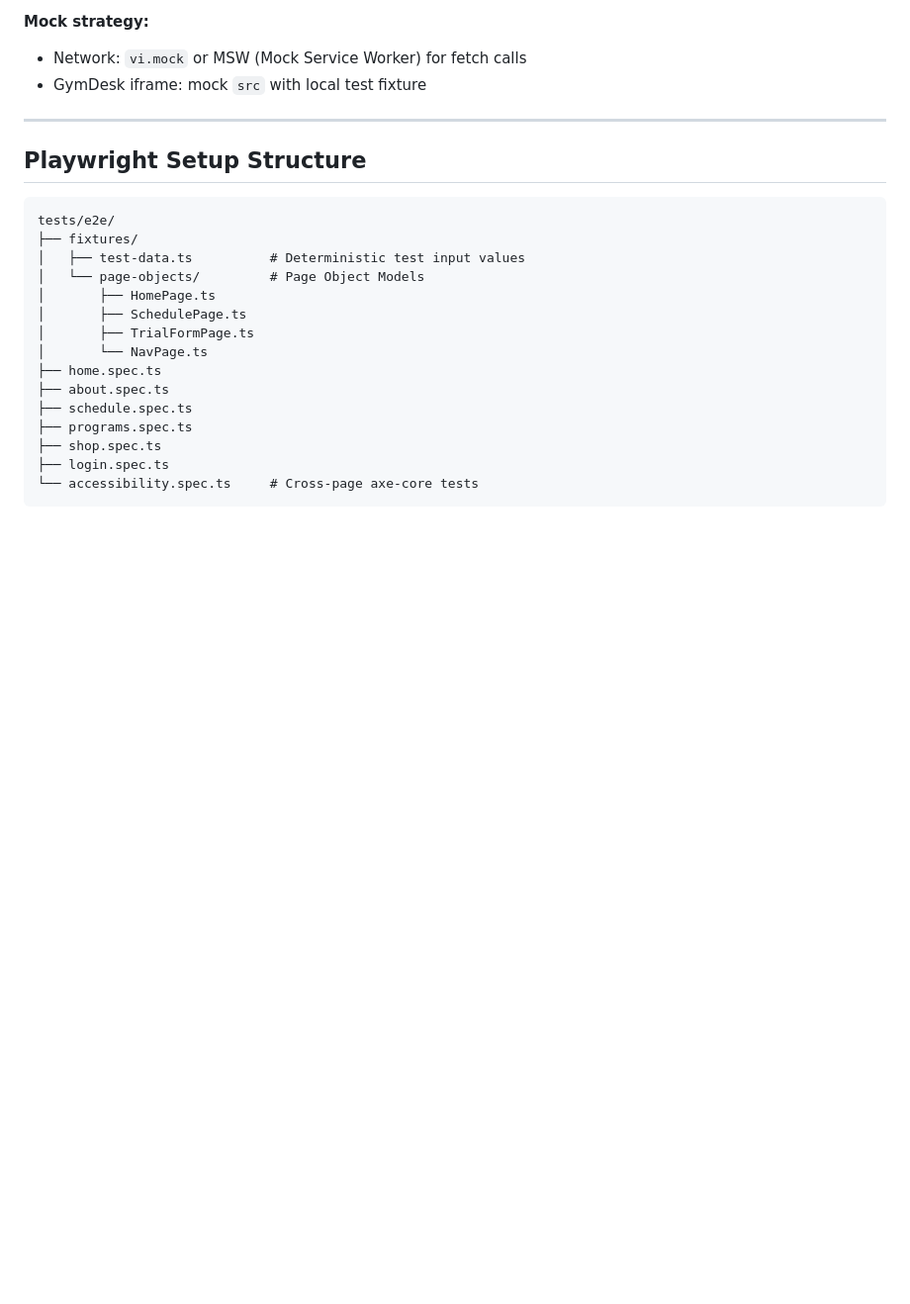
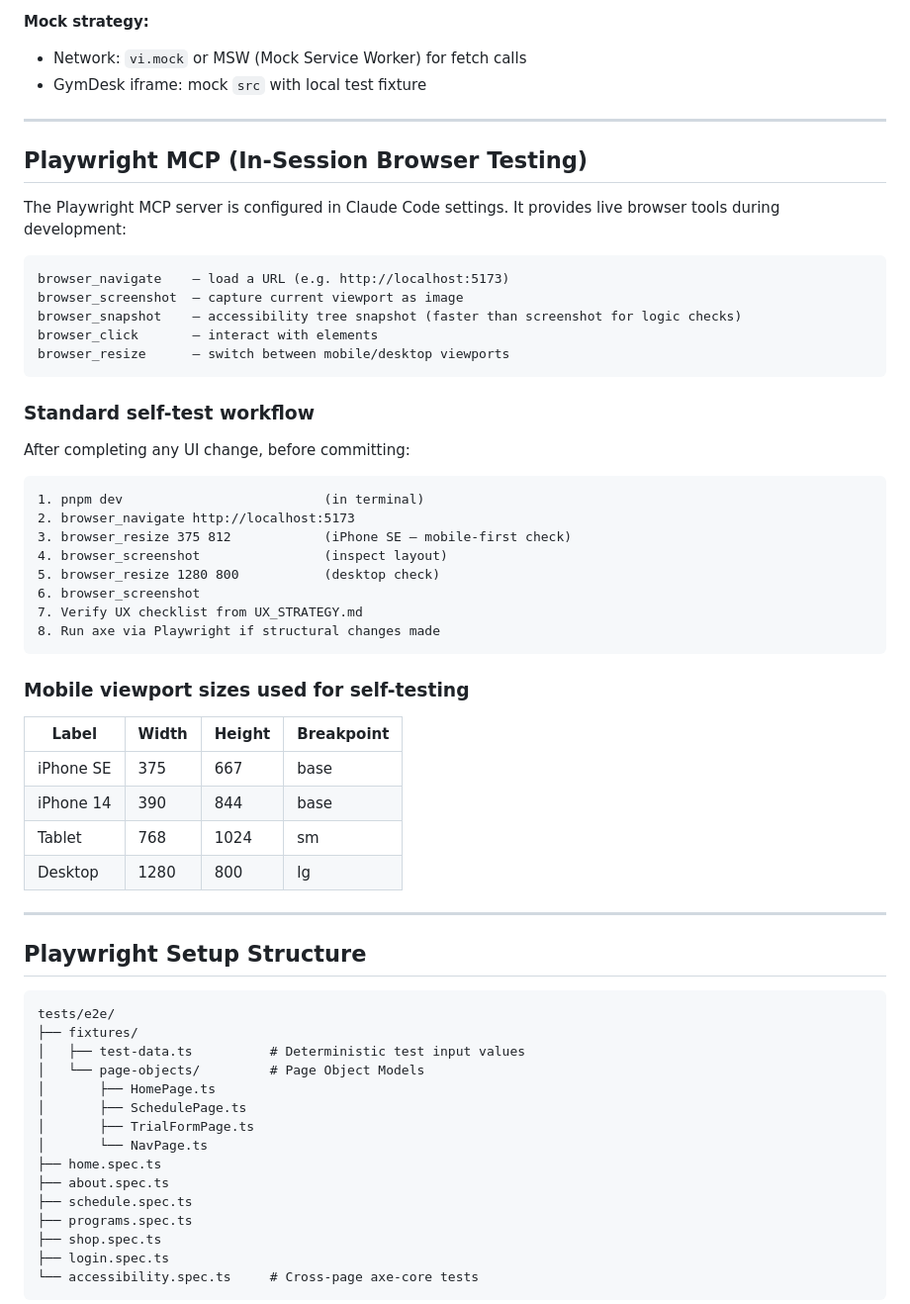
Before and after one commit to rolfed/ojjlab-site, a Markdown page: docs/TESTING_STRATEGY.md, the part around the change. Shown at 99% size. Drawn GitHub-style; blank space fills up the shorter version.

````diff
--- a/docs/TESTING_STRATEGY.md
+++ b/docs/TESTING_STRATEGY.md
@@ -86,6 +86,44 @@ Integration tests cover **component interactions within a rendered page fragment
 **Mock strategy:**
 - Network: `vi.mock` or MSW (Mock Service Worker) for fetch calls
 - GymDesk iframe: mock `src` with local test fixture
+
+---
+
+## Playwright MCP (In-Session Browser Testing)
+
+The Playwright MCP server is configured in Claude Code settings. It provides live browser tools during development:
+
+```
+browser_navigate    — load a URL (e.g. http://localhost:5173)
+browser_screenshot  — capture current viewport as image
+browser_snapshot    — accessibility tree snapshot (faster than screenshot for logic checks)
+browser_click       — interact with elements
+browser_resize      — switch between mobile/desktop viewports
+```
+
+### Standard self-test workflow
+
+After completing any UI change, before committing:
+
+```
+1. pnpm dev                          (in terminal)
+2. browser_navigate http://localhost:5173
+3. browser_resize 375 812            (iPhone SE — mobile-first check)
+4. browser_screenshot                (inspect layout)
+5. browser_resize 1280 800           (desktop check)
+6. browser_screenshot
+7. Verify UX checklist from UX_STRATEGY.md
+8. Run axe via Playwright if structural changes made
+```
+
+### Mobile viewport sizes used for self-testing
+
+| Label      | Width | Height | Breakpoint |
+|------------|-------|--------|------------|
+| iPhone SE  | 375   | 667    | base       |
+| iPhone 14  | 390   | 844    | base       |
+| Tablet     | 768   | 1024   | sm         |
+| Desktop    | 1280  | 800    | lg         |
 
 ---
 
````
Also changed, not shown: docs/COMPONENT_SYSTEM.md (+8 -0 lines), docs/UX_STRATEGY.md (+54 -0 lines).
